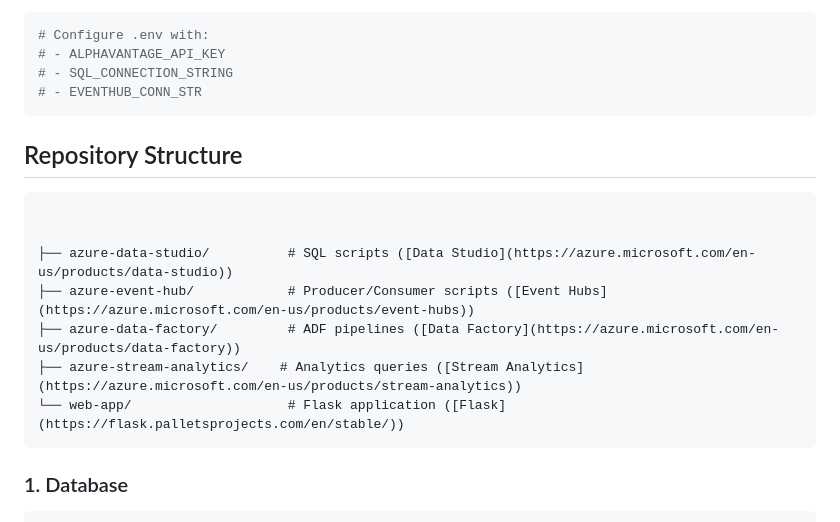
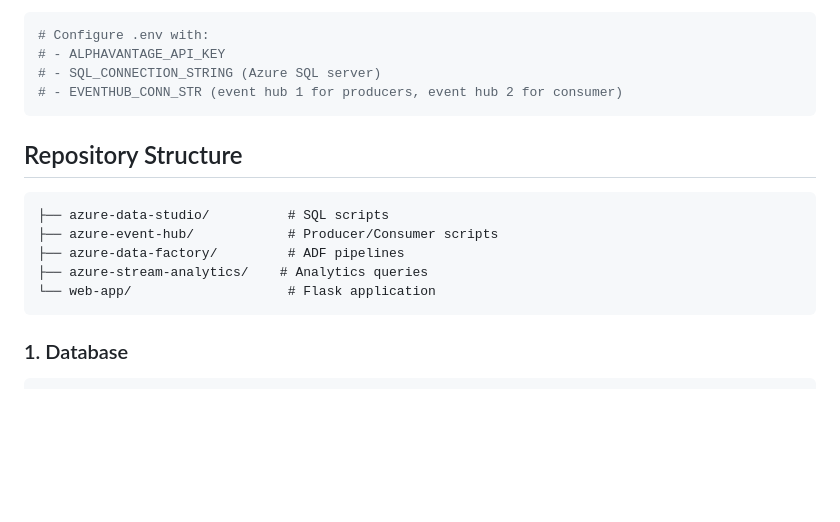
Before and after one commit to Beenaa99/Azure_AlphaVantage_Stock_Portfolio_Dashboard, a Markdown page: README.md, the part around one of its changes. GitHub-like rendering; blank space fills up the shorter version.

````diff
--- a/README.md
+++ b/README.md
@@ -74,18 +79,16 @@ Cloud-based real-time portfolio monitoring system that integrates ive stock data
 ```bash
 # Configure .env with:
 # - ALPHAVANTAGE_API_KEY
-# - SQL_CONNECTION_STRING
-# - EVENTHUB_CONN_STR
+# - SQL_CONNECTION_STRING (Azure SQL server)
+# - EVENTHUB_CONN_STR (event hub 1 for producers, event hub 2 for consumer)
 ```
 ## Repository Structure
 ```
-
-
-├── azure-data-studio/          # SQL scripts ([Data Studio](https://azure.microsoft.com/en-us/products/data-studio))
-├── azure-event-hub/            # Producer/Consumer scripts ([Event Hubs](https://azure.microsoft.com/en-us/products/event-hubs))
-├── azure-data-factory/         # ADF pipelines ([Data Factory](https://azure.microsoft.com/en-us/products/data-factory))
-├── azure-stream-analytics/    # Analytics queries ([Stream Analytics](https://azure.microsoft.com/en-us/products/stream-analytics))
-└── web-app/                    # Flask application ([Flask](https://flask.palletsprojects.com/en/stable/))
+├── azure-data-studio/          # SQL scripts
+├── azure-event-hub/            # Producer/Consumer scripts
+├── azure-data-factory/         # ADF pipelines
+├── azure-stream-analytics/    # Analytics queries
+└── web-app/                    # Flask application
 ```
 ### 1. Database
 ```bash
````
Also changed, not shown: other parts of README.md (+5 -0 lines).
